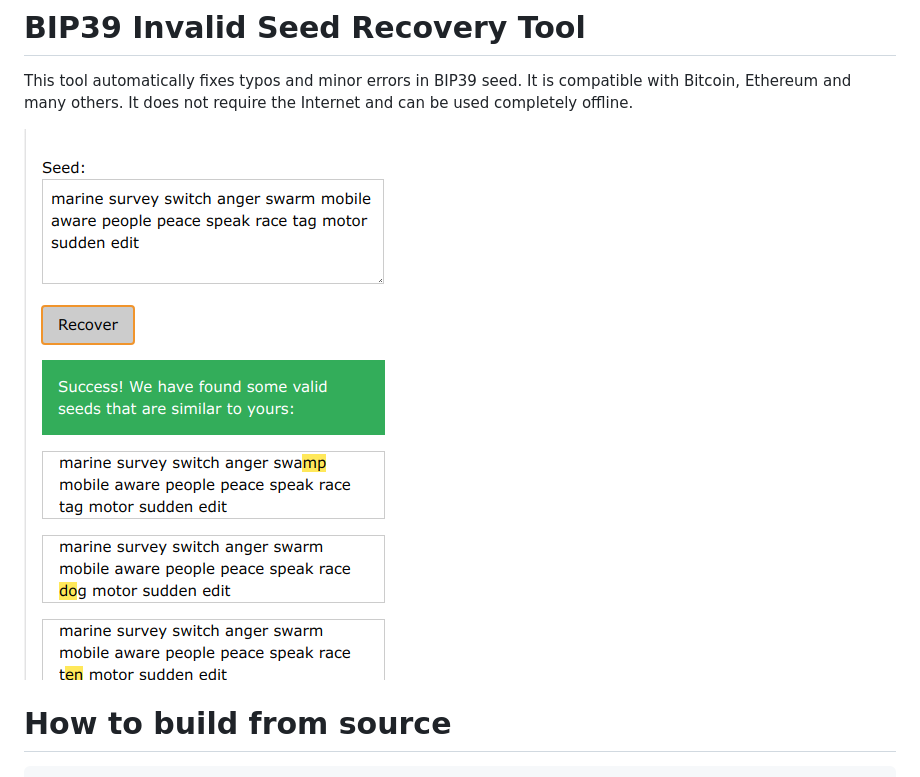
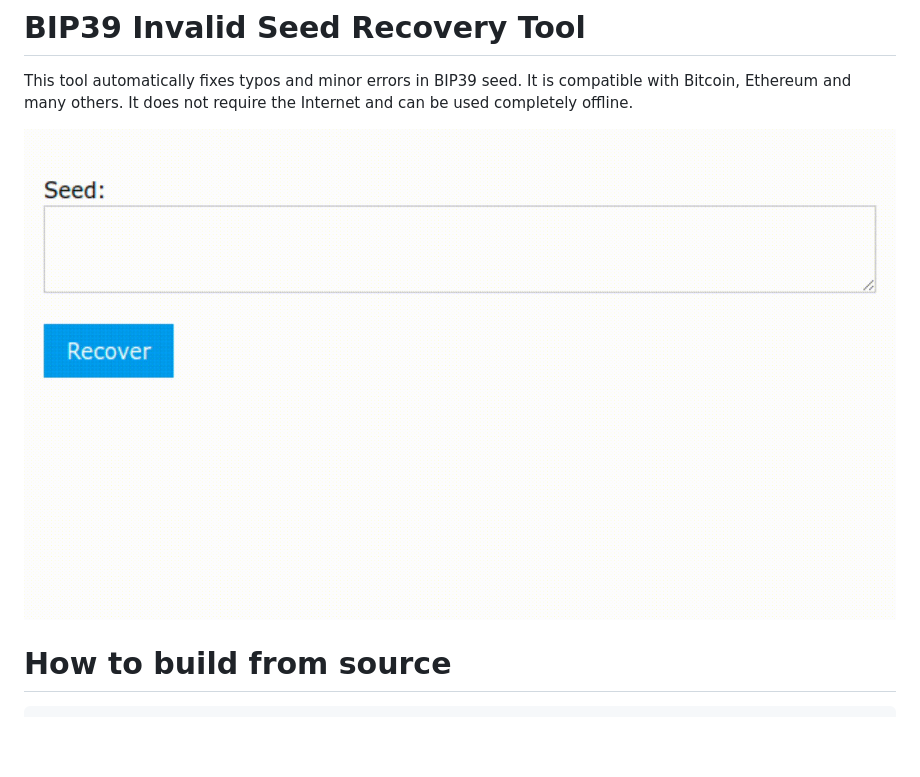
Before and after one commit to un1t/seedrecovery, a Markdown page: README.md, the part around the change. GitHub-like rendering; pictures changed too: usage.gif (added); blank space fills up the shorter version.

Commit message:
gif

```diff
--- a/README.md
+++ b/README.md
@@ -4,7 +4,7 @@ This tool automatically fixes typos and minor errors in BIP39 seed.
 It is compatible with Bitcoin, Ethereum and many others.
 It does not require the Internet and can be used completely offline.
 
-![screenshot](https://github.com/un1t/seedrecovery/raw/master/schreenshot1.png "Screenshot")
+![screenshot](https://github.com/un1t/seedrecovery/raw/master/usage.gif "Screenshot")
 
 # How to build from source
 
```
